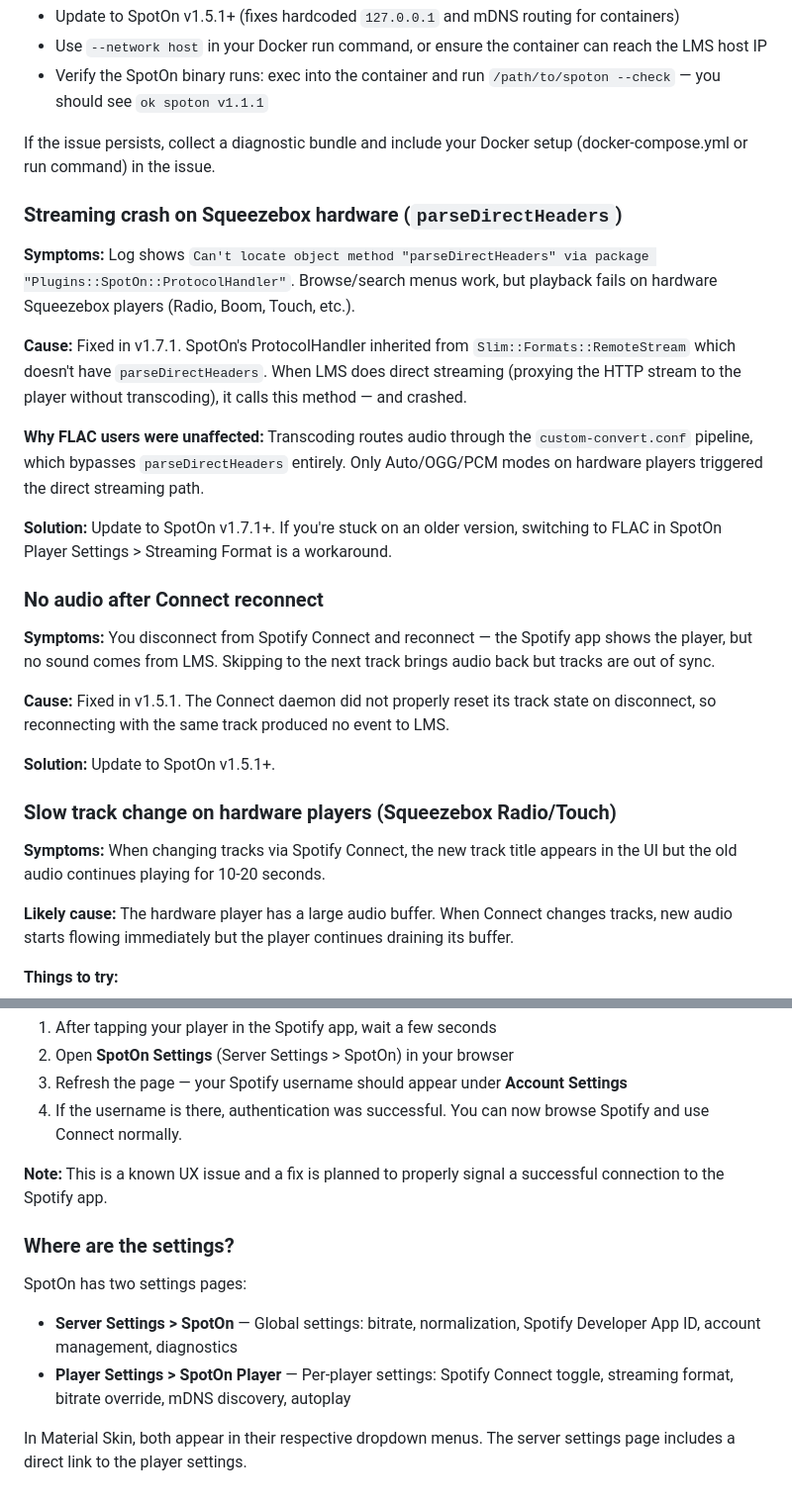
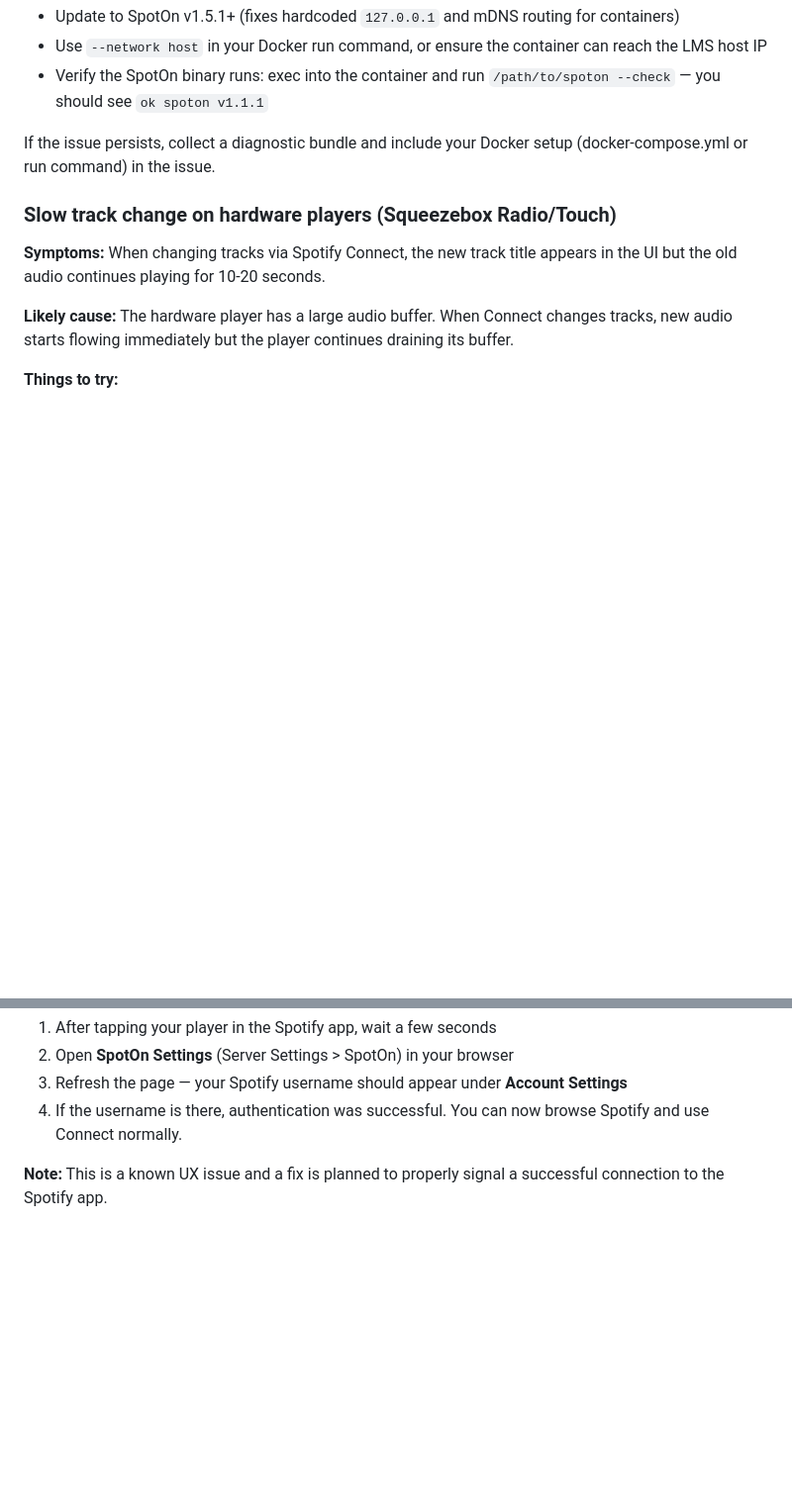
Before and after one commit to ElMikosch/spoton, a Markdown page: TROUBLESHOOTING.md, 2 parts joined by grey strips. Shown at 99% size. Drawn GitHub-style; blank space fills up the shorter version.

Commit message:
docs: remove fixed issues from TROUBLESHOOTING.md
Remove parseDirectHeaders (fixed v1.7.1), no audio after reconnect
(fixed v1.5.1), zombie daemons (fixed v1.7.1), and settings location
(fixed v1.5.1). Remaining: Docker, slow track change, ZeroConf auth UX.

Co-Authored-By: Claude Opus 4.6 (1M context) <noreply@anthropic.com>

```diff
--- a/TROUBLESHOOTING.md
+++ b/TROUBLESHOOTING.md
@@ -30,24 +30,6 @@ The bundle includes: LMS version, OS, Perl version, SpotOn version, player list,
 
 If the issue persists, collect a diagnostic bundle and include your Docker setup (docker-compose.yml or run command) in the issue.
 
-### Streaming crash on Squeezebox hardware (`parseDirectHeaders`)
-
-**Symptoms:** Log shows `Can't locate object method "parseDirectHeaders" via package "Plugins::SpotOn::ProtocolHandler"`. Browse/search menus work, but playback fails on hardware Squeezebox players (Radio, Boom, Touch, etc.).
-
-**Cause:** Fixed in v1.7.1. SpotOn's ProtocolHandler inherited from `Slim::Formats::RemoteStream` which doesn't have `parseDirectHeaders`. When LMS does direct streaming (proxying the HTTP stream to the player without transcoding), it calls this method — and crashed.
-
-**Why FLAC users were unaffected:** Transcoding routes audio through the `custom-convert.conf` pipeline, which bypasses `parseDirectHeaders` entirely. Only Auto/OGG/PCM modes on hardware players triggered the direct streaming path.
-
-**Solution:** Update to SpotOn v1.7.1+. If you're stuck on an older version, switching to FLAC in SpotOn Player Settings > Streaming Format is a workaround.
-
-### No audio after Connect reconnect
-
-**Symptoms:** You disconnect from Spotify Connect and reconnect — the Spotify app shows the player, but no sound comes from LMS. Skipping to the next track brings audio back but tracks are out of sync.
-
-**Cause:** Fixed in v1.5.1. The Connect daemon did not properly reset its track state on disconnect, so reconnecting with the same track produced no event to LMS.
-
-**Solution:** Update to SpotOn v1.5.1+.
-
 ### Slow track change on hardware players (Squeezebox Radio/Touch)
 
 **Symptoms:** When changing tracks via Spotify Connect, the new track title appears in the UI but the old audio continues playing for 10-20 seconds.
@@ -80,12 +54,3 @@ If the issue persists, collect a diagnostic bundle and include your Docker setup
 4. If the username is there, authentication was successful. You can now browse Spotify and use Connect normally.
 
 **Note:** This is a known UX issue and a fix is planned to properly signal a successful connection to the Spotify app.
-
-### Where are the settings?
-
-SpotOn has two settings pages:
-
-- **Server Settings > SpotOn** — Global settings: bitrate, normalization, Spotify Developer App ID, account management, diagnostics
-- **Player Settings > SpotOn Player** — Per-player settings: Spotify Connect toggle, streaming format, bitrate override, mDNS discovery, autoplay
-
-In Material Skin, both appear in their respective dropdown menus. The server settings page includes a direct link to the player settings.
```
Also changed, not shown: other parts of TROUBLESHOOTING.md (+0 -8 lines).
